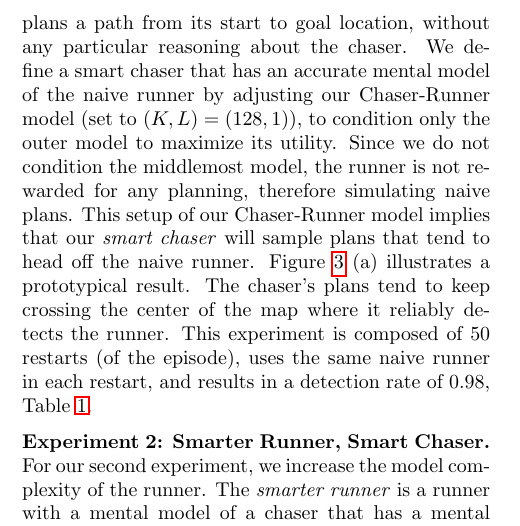
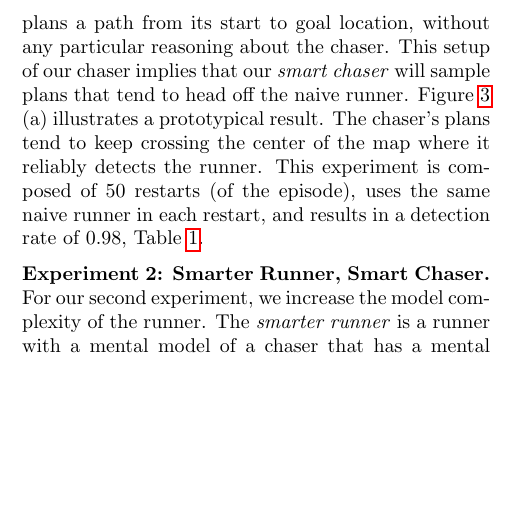
Before and after one commit to mirisr/AISTATS19-TOMSMC, a LaTeX paper (main.tex): part of one column of page 6 of 10, cut so that both start at the same text, the shorter picture padded with empty space. Compiled offline with pdfLaTeX.

Commit message:
Updates from ShareLaTeX

```diff
--- a/main.tex
+++ b/main.tex
@@ -489,8 +489,11 @@ The second experiment relaxes the conditioning to observe only the start locatio
 \vspace{-0.5em}
 For our second set of experiments, we apply our Chaser-Runner model in a couple of scenarios where we compare detection rates against a basic (i.e non-theory-of-mind) chaser model, which we describe later in the section. We run simulations using two types of runners, a \textit{naive runner} which plans from start to goal locations directly with RRT plans, and a \textit{smarter runner} which plans from start to goal locations using a basic runner model to avoid naive path-planning chasers. We show that when the chaser has an accurate model of the runner, the detection rates over episode restarts are relatively high compared to when it has an inaccurate model of the runner. Additionally we show that a more complex chaser model can perform just as well as a basic chaser model when in search of a naive runner and performs better against a smarter runner.
 
-\textbf{Experiment #1: Naive Runner, Smart Chaser.} The first experiment illustrates how a relatively \emph{smart chaser} can reliably head off and detect a \emph{naive runner}. We define the naive runner to be a runner that simply plans a path from its start to goal location, without any particular reasoning about the chaser. We define a smart chaser that has an accurate mental model of the naive runner by adjusting our Chaser-Runner model (set to $(K,L)=(128, 1)$), to condition only the outer model to maximize its utility. Since we do not condition the middlemost model, the runner is not rewarded for any planning, therefore simulating naive plans.  %-- in other words, the smart chaser expects the naive runner to plan a path directly from start to goal.
-This setup of our Chaser-Runner model implies that our \textit{smart chaser} will sample plans that tend to head off the naive runner.
+%  We define a smart chaser that has an accurate mental model of the naive runner by adjusting our Chaser-Runner model (set to $(K,L)=(128, 1)$), to condition only the outer model to maximize its utility. Since we do not condition the middlemost model, the runner is not rewarded for any planning, therefore simulating naive plans.
+
+
+\textbf{Experiment #1: Naive Runner, Smart Chaser.} The first experiment illustrates how a relatively \emph{smart chaser} can reliably head off and detect a \emph{naive runner}. We define the naive runner to be a runner that simply plans a path from its start to goal location, without any particular reasoning about the chaser.  %-- in other words, the smart chaser expects the naive runner to plan a path directly from start to goal.
+This setup of our chaser implies that our \textit{smart chaser} will sample plans that tend to head off the naive runner.
 Figure~\ref{fig:exps} (a) illustrates a prototypical result.
 The chaser's plans tend to keep crossing the center of the map where it reliably detects the runner. This experiment is composed of 50 restarts (of the episode), uses the same naive runner in each restart, and results in a detection rate of 0.98, Table~\ref{table:detect_rates}.
 
```
